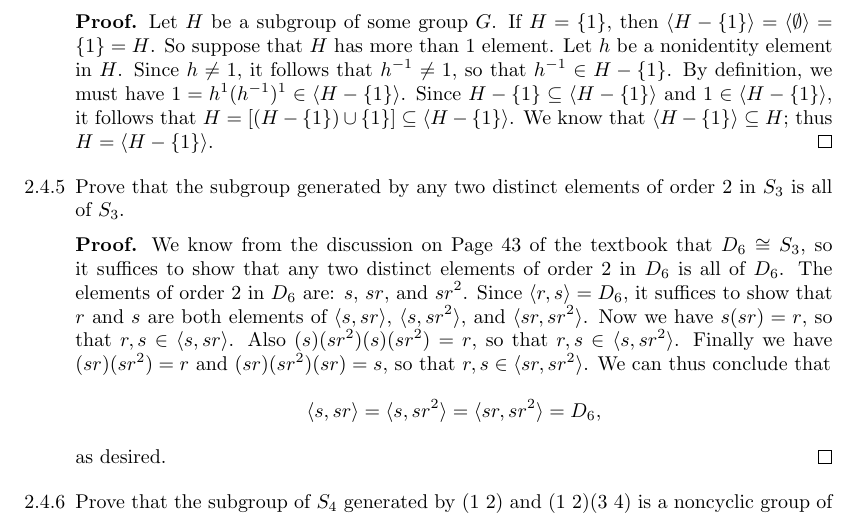
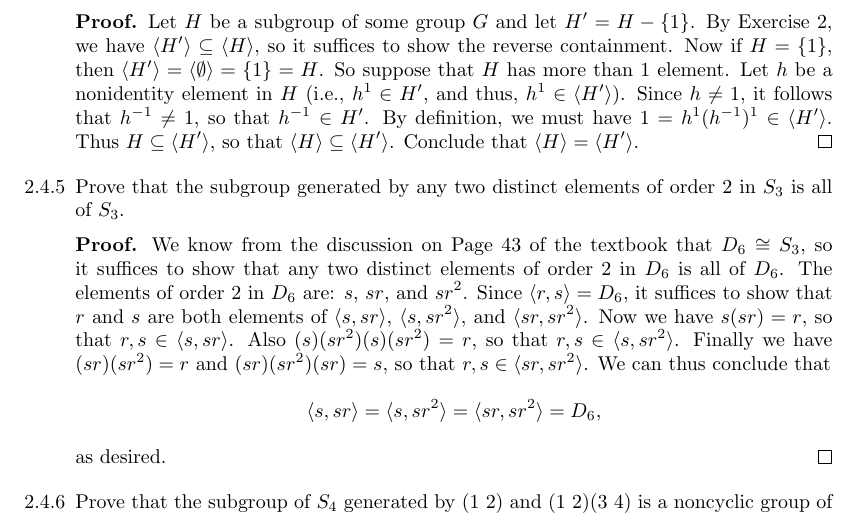
Before and after one commit to okonoboh/exercises, a LaTeX book (mathematics/algebra/dummit_foote_3e/main.tex, which reads mathematics/algebra/dummit_foote_3e/chapters/2/4.tex): part of page 2 of 9, cut at the place of the change. Compiled offline with pdfLaTeX.

Commit message:
fine tune

```diff
--- a/mathematics/algebra/dummit_foote_3e/chapters/2/4.tex
+++ b/mathematics/algebra/dummit_foote_3e/chapters/2/4.tex
@@ -45,15 +45,17 @@
    \item[2.4.4]   Prove that if $H$ is a subgroup of $G$ then $H$ is generated
                   by the set $H - \{1\}$.
 
-      \textbf{Proof.} Let $H$ be a subgroup of some group $G$. If $H = \{1\}$,
-      then $\cyc{H - \{1\}} = \cyc{\emptyset} = \{1\} = H$. So suppose that
-      $H$ has more than 1 element. Let $h$ be a nonidentity element in $H$.
+      \textbf{Proof.} Let $H$ be a subgroup of some group $G$ and let
+      $H' = H - \{1\}$. By Exercise 2, we have $\cyc{H'} \subseteq \cyc{H}$, so
+      it suffices to show the reverse containment. Now if $H = \{1\}$, then
+      $\cyc{H'} = \cyc{\emptyset} = \{1\} = H$. So suppose that $H$ has more
+      than 1 element. Let $h$ be a nonidentity element in $H$ (i.e.,
+      $h^1 \in H'$, and thus, $h^1 \in \cyc{H'}$).
       Since $h \neq 1$, it follows that $h^{-1} \neq 1$, so that
-      $h^{-1} \in H - \{1\}$. By definition, we must
-      have $1 = h^1(h^{-1})^1 \in  \cyc{H - \{1\}}$. Since
-      $H - \{1\} \subseteq \cyc{H - \{1\}}$ and $1 \in \cyc{H - \{1\}}$, it
-      follows that $H = [(H - \{1\}) \cup \{1\}] \subseteq \cyc{H - \{1\}}$. We
-      know that $\cyc{H - \{1\}} \subseteq H$; thus $H = \cyc{H - \{1\}}$. \qed
+      $h^{-1} \in H'$. By definition, we must
+      have $1 = h^1(h^{-1})^1 \in  \cyc{H'}$. Thus $H \subseteq \cyc{H'}$, so
+      that $\cyc{H} \subseteq \cyc{H'}$. Conclude that
+      $\cyc{H} = \cyc{H'}$. \qed
 %%%%%%%%%%%%%%%%%%%%%%%%%%%%%%%%%%%%%2.4.5%%%%%%%%%%%%%%%%%%%%%%%%%%%%%%%%%%%%%%
    \item[2.4.5]   Prove that the subgroup generated by any two distinct elements
                   of order 2 in $S_3$ is all of $S_3$.
```
